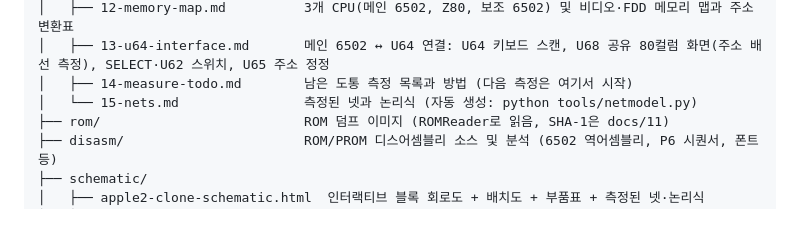
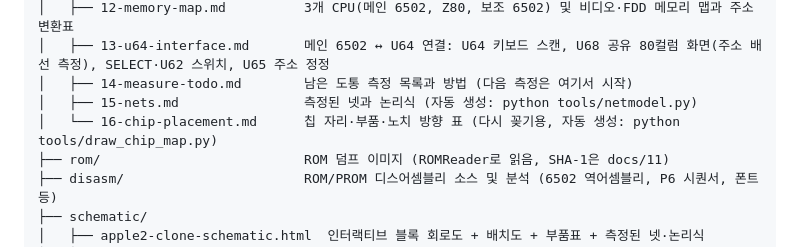
Before and after one commit to mildstorm/HART, a Markdown page: README.md, the part around the change. Drawn GitHub-style; blank space fills up the shorter version.

```diff
--- a/README.md
+++ b/README.md
@@ -219,7 +219,8 @@ HART/
 │   ├── 12-memory-map.md          3개 CPU(메인 6502, Z80, 보조 6502) 및 비디오·FDD 메모리 맵과 주소 변환표
 │   ├── 13-u64-interface.md       메인 6502 ↔ U64 연결: U64 키보드 스캔, U68 공유 80컬럼 화면(주소 배선 측정), SELECT·U62 스위치, U65 주소 정정
 │   ├── 14-measure-todo.md        남은 도통 측정 목록과 방법 (다음 측정은 여기서 시작)
-│   └── 15-nets.md                측정된 넷과 논리식 (자동 생성: python tools/netmodel.py)
+│   ├── 15-nets.md                측정된 넷과 논리식 (자동 생성: python tools/netmodel.py)
+│   └── 16-chip-placement.md      칩 자리·부품·노치 방향 표 (다시 꽂기용, 자동 생성: python tools/draw_chip_map.py)
 ├── rom/                          ROM 덤프 이미지 (ROMReader로 읽음, SHA-1은 docs/11)
 ├── disasm/                       ROM/PROM 디스어셈블리 소스 및 분석 (6502 역어셈블리, P6 시퀀서, 폰트 등)
 ├── schematic/
```
Also changed, not shown: docs/16-chip-placement.md (added, +93 -0 lines), analysis/chip_placement_map.jpg (added), 1 other file.
